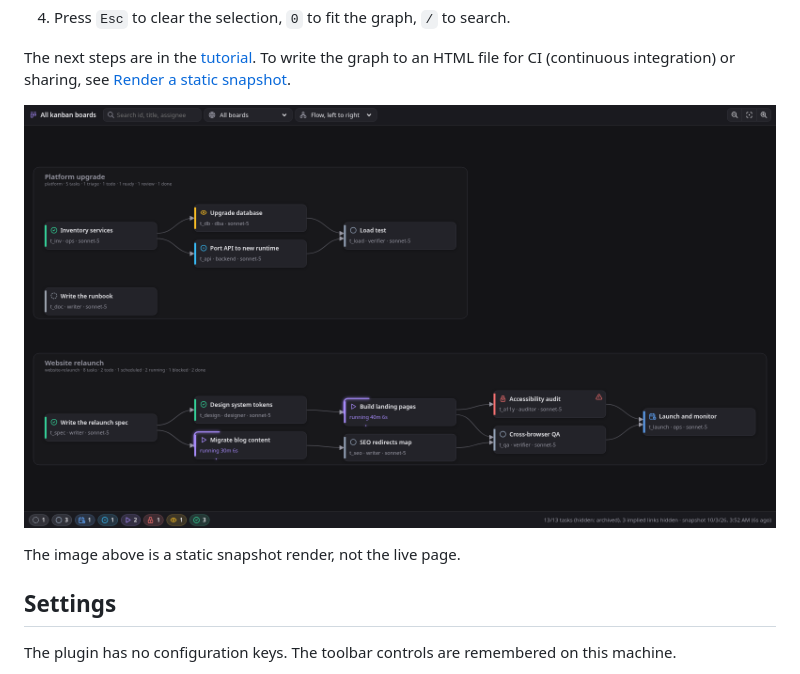
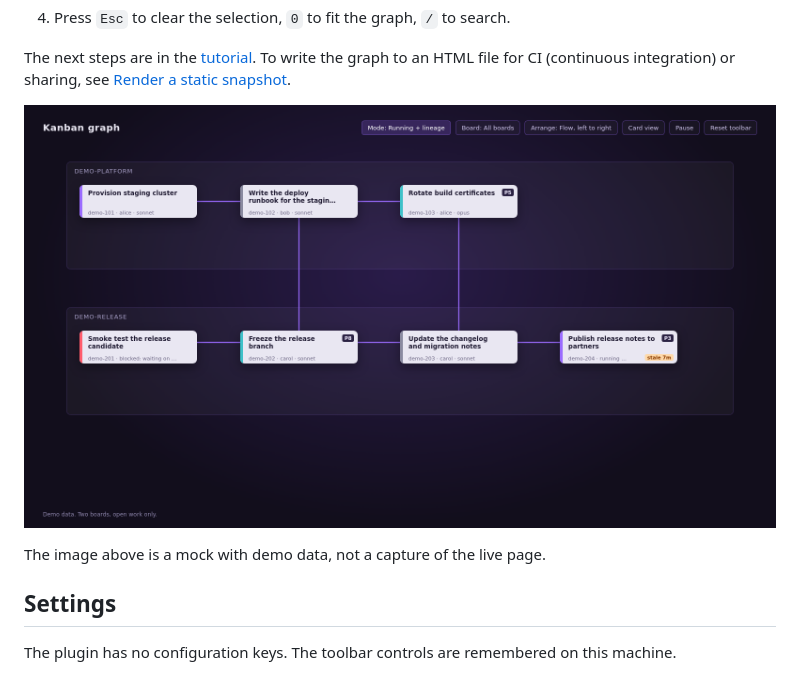
Before and after one commit to Senci/hermes-kanban-graph, a Markdown page: README.md, the part around one of its changes. Rendered like a GitHub page; pictures changed too: docs/assets/overview.png.

Commit message:
docs: replace page images with demo-data mocks of the 0.2.4 cards

```diff
--- a/README.md
+++ b/README.md
@@ -63,5 +63,5 @@ HTML file for CI (continuous integration) or sharing, see
 
-The image above is a static snapshot render, not the live page.
+The image above is a mock with demo data, not a capture of the live page.
 
 ## Settings
 
```
Also changed, not shown: other parts of README.md (+1 -1 lines), docs/how-to/snapshot.md (+2 -2 lines), docs/assets/lineage.png.
